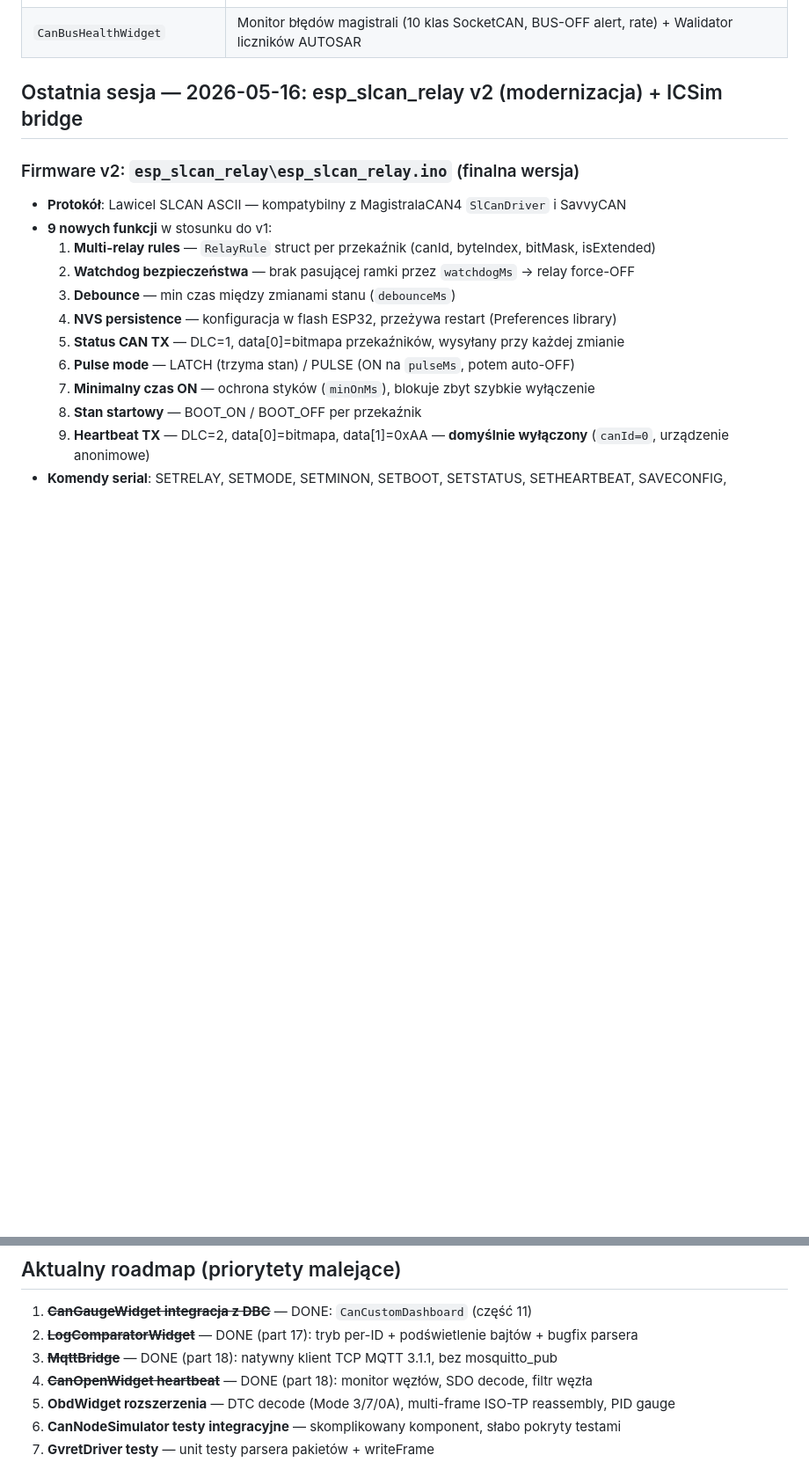
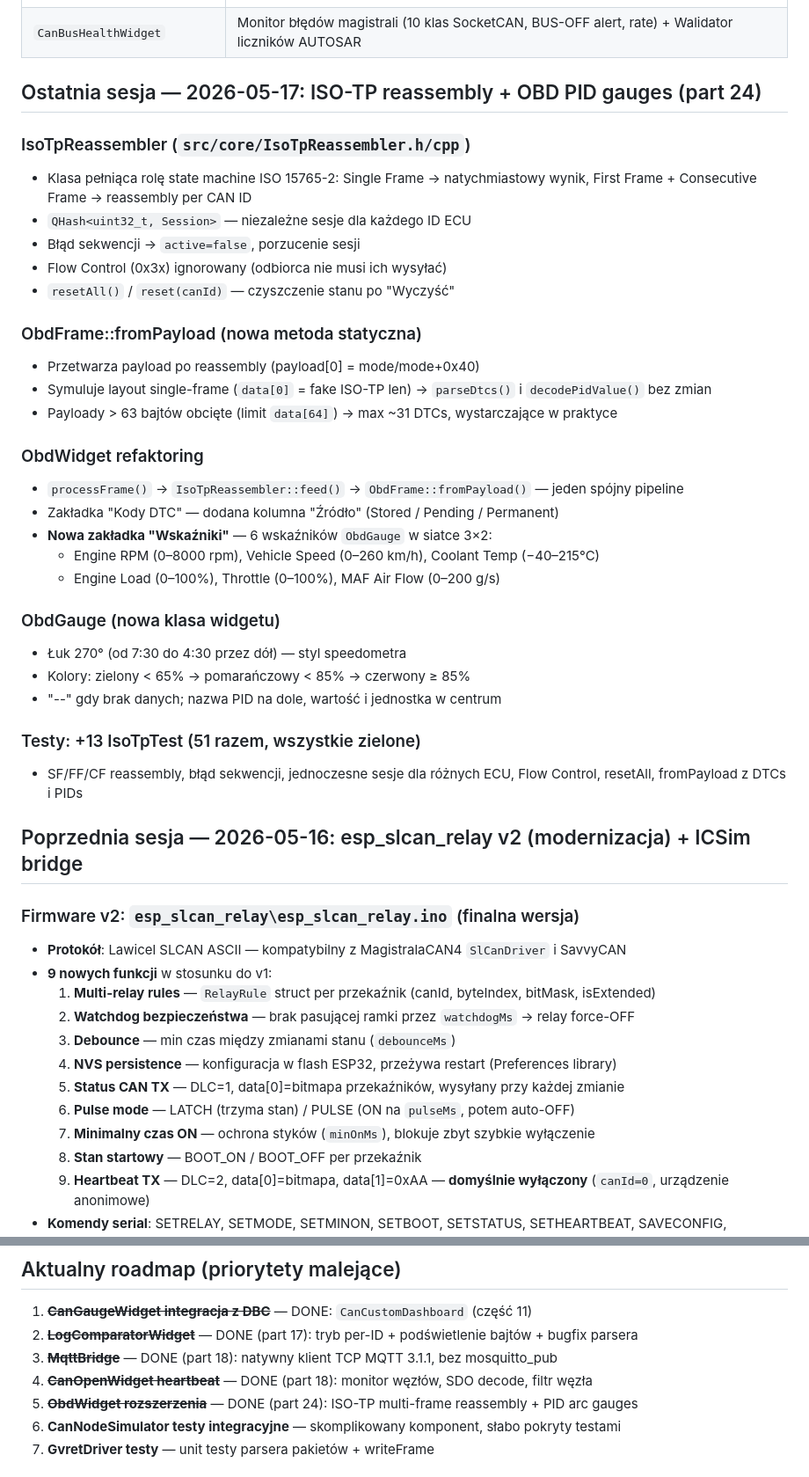
Before and after one commit to dominikmaslak11/MagistralaCAN4, a Markdown page: SESSION_PROMPT.md, 2 parts joined by grey strips. Shown at 88% size. GitHub-like rendering; blank space fills up the shorter version.

Commit message:
docs: update SESSION_PROMPT.md + CHANGELOG_SESSIONS.md — part 24 (ISO-TP + OBD gauges)

```diff
--- a/SESSION_PROMPT.md
+++ b/SESSION_PROMPT.md
@@ -36,7 +36,36 @@ Zaawansowany analizator magistrali CAN z GUI Qt6, uczeniem maszynowym i obsług
 | `CanSignalStatisticsWidget` | Statystyki DBC: min/max/mean/σ/CV%/histogram, filtr, CSV export, auto-refresh 2s |
 | `CanBusHealthWidget` | Monitor błędów magistrali (10 klas SocketCAN, BUS-OFF alert, rate) + Walidator liczników AUTOSAR |
 
-## Ostatnia sesja — 2026-05-16: esp_slcan_relay v2 (modernizacja) + ICSim bridge
+## Ostatnia sesja — 2026-05-17: ISO-TP reassembly + OBD PID gauges (part 24)
+
+### IsoTpReassembler (`src/core/IsoTpReassembler.h/cpp`)
+- Klasa pełniąca rolę state machine ISO 15765-2: Single Frame → natychmiastowy wynik, First Frame + Consecutive Frame → reassembly per CAN ID
+- `QHash<uint32_t, Session>` — niezależne sesje dla każdego ID ECU
+- Błąd sekwencji → `active=false`, porzucenie sesji
+- Flow Control (0x3x) ignorowany (odbiorca nie musi ich wysyłać)
+- `resetAll()` / `reset(canId)` — czyszczenie stanu po "Wyczyść"
+
+### ObdFrame::fromPayload (nowa metoda statyczna)
+- Przetwarza payload po reassembly (payload[0] = mode/mode+0x40)
+- Symuluje layout single-frame (`data[0]` = fake ISO-TP len) → `parseDtcs()` i `decodePidValue()` bez zmian
+- Payloady > 63 bajtów obcięte (limit `data[64]`) → max ~31 DTCs, wystarczające w praktyce
+
+### ObdWidget refaktoring
+- `processFrame()` → `IsoTpReassembler::feed()` → `ObdFrame::fromPayload()` — jeden spójny pipeline
+- Zakładka "Kody DTC" — dodana kolumna "Źródło" (Stored / Pending / Permanent)
+- **Nowa zakładka "Wskaźniki"** — 6 wskaźników `ObdGauge` w siatce 3×2:
+  - Engine RPM (0–8000 rpm), Vehicle Speed (0–260 km/h), Coolant Temp (−40–215°C)
+  - Engine Load (0–100%), Throttle (0–100%), MAF Air Flow (0–200 g/s)
+
+### ObdGauge (nowa klasa widgetu)
+- Łuk 270° (od 7:30 do 4:30 przez dół) — styl speedometra
+- Kolory: zielony < 65% → pomarańczowy < 85% → czerwony ≥ 85%
+- "--" gdy brak danych; nazwa PID na dole, wartość i jednostka w centrum
+
+### Testy: +13 IsoTpTest (51 razem, wszystkie zielone)
+- SF/FF/CF reassembly, błąd sekwencji, jednoczesne sesje dla różnych ECU, Flow Control, resetAll, fromPayload z DTCs i PIDs
+
+## Poprzednia sesja — 2026-05-16: esp_slcan_relay v2 (modernizacja) + ICSim bridge
 
 ### Firmware v2: `esp_slcan_relay\esp_slcan_relay.ino` (finalna wersja)
 - **Protokół**: Lawicel SLCAN ASCII — kompatybilny z MagistralaCAN4 `SlCanDriver` i SavvyCAN
@@ -172,7 +201,7 @@ Fix kompilacji GCC 15 / Qt 6.10 na Kali Linux:
 2. ~~**LogComparatorWidget**~~ — DONE (part 17): tryb per-ID + podświetlenie bajtów + bugfix parsera
 3. ~~**MqttBridge**~~ — DONE (part 18): natywny klient TCP MQTT 3.1.1, bez mosquitto_pub
 4. ~~**CanOpenWidget heartbeat**~~ — DONE (part 18): monitor węzłów, SDO decode, filtr węzła
-5. **ObdWidget rozszerzenia** — DTC decode (Mode 3/7/0A), multi-frame ISO-TP reassembly, PID gauge
+5. ~~**ObdWidget rozszerzenia**~~ — DONE (part 24): ISO-TP multi-frame reassembly + PID arc gauges
 6. **CanNodeSimulator testy integracyjne** — skomplikowany komponent, słabo pokryty testami
 7. **GvretDriver testy** — unit testy parsera pakietów + writeFrame
 
```
Also changed, not shown: CHANGELOG_SESSIONS.md (+41 -0 lines).
